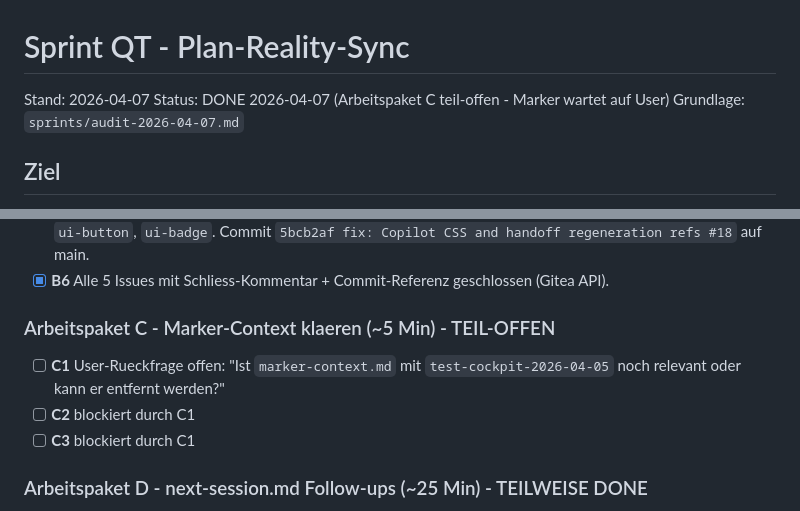
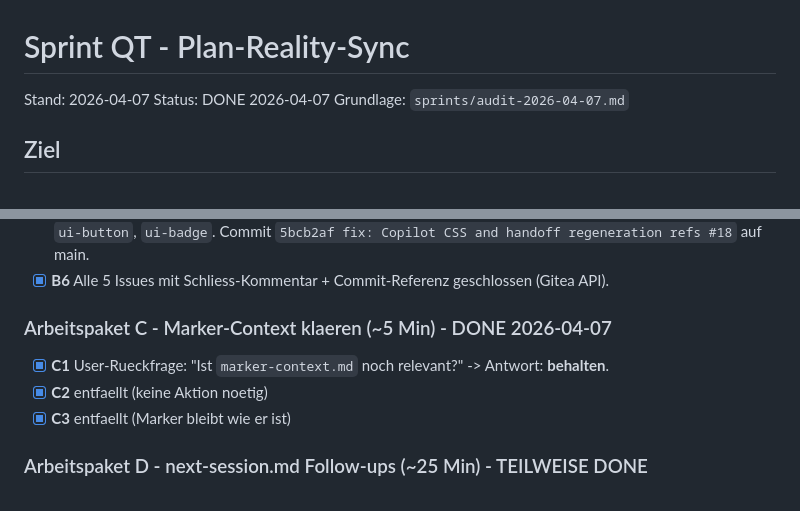
Before and after one commit to web-werkstatt/session-pilot, a Markdown page: sprints/sprint-qt-plan-reality-sync.md, 2 parts joined by grey strips. Rendered like a GitHub page.

Commit message:
Sprint QT: Arbeitspaket C abgeschlossen - Marker-Context behalten
User-Entscheidung: Testmarker test-cockpit-2026-04-05 in
marker-context.md bleibt unveraendert. Sprint QT damit
vollstaendig DONE.

Co-Authored-By: Claude Opus 4.6 (1M context) <noreply@anthropic.com>

```diff
--- a/sprints/sprint-qt-plan-reality-sync.md
+++ b/sprints/sprint-qt-plan-reality-sync.md
@@ -1,7 +1,7 @@
 # Sprint QT - Plan-Reality-Sync
 
 Stand: 2026-04-07
-Status: DONE 2026-04-07 (Arbeitspaket C teil-offen - Marker wartet auf User)
+Status: DONE 2026-04-07
 Grundlage: `sprints/audit-2026-04-07.md`
 
 ## Ziel
@@ -56,11 +56,11 @@ Jedes Arbeitspaket ist in 2-5-Minuten-Tasks zerlegt. Reihenfolge: A vor B vor C.
 - [x] **B5** Issue #18 Body gelesen: Copilot CSS + handoff regeneration. Verifiziert: `templates/copilot_board.html` Zeilen 6-7 laden `design-tokens.css` + `components.css`, `static/css/components.css` hat `ui-panel`, `ui-button`, `ui-badge`. Commit `5bcb2af fix: Copilot CSS and handoff regeneration refs #18` auf main.
 - [x] **B6** Alle 5 Issues mit Schliess-Kommentar + Commit-Referenz geschlossen (Gitea API).
 
-### Arbeitspaket C - Marker-Context klaeren (~5 Min) - TEIL-OFFEN
+### Arbeitspaket C - Marker-Context klaeren (~5 Min) - DONE 2026-04-07
 
-- [ ] **C1** User-Rueckfrage offen: "Ist `marker-context.md` mit `test-cockpit-2026-04-05` noch relevant oder kann er entfernt werden?"
-- [ ] **C2** blockiert durch C1
-- [ ] **C3** blockiert durch C1
+- [x] **C1** User-Rueckfrage: "Ist `marker-context.md` noch relevant?" -> Antwort: **behalten**.
+- [x] **C2** entfaellt (keine Aktion noetig)
+- [x] **C3** entfaellt (Marker bleibt wie er ist)
 
 ### Arbeitspaket D - next-session.md Follow-ups (~25 Min) - TEILWEISE DONE
 
```
Also changed, not shown: next-session.md (+1 -3 lines), sprints/master-plan-2026-04-01.md (+1 -1 lines).
